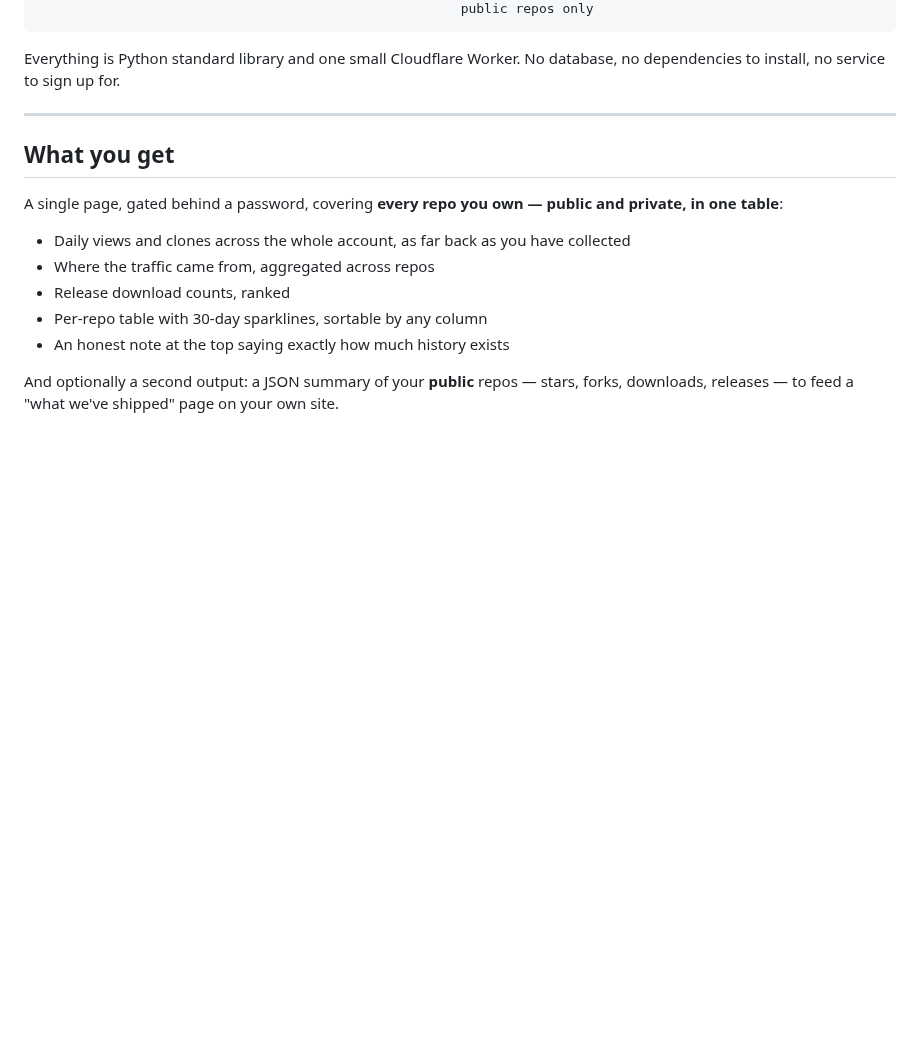
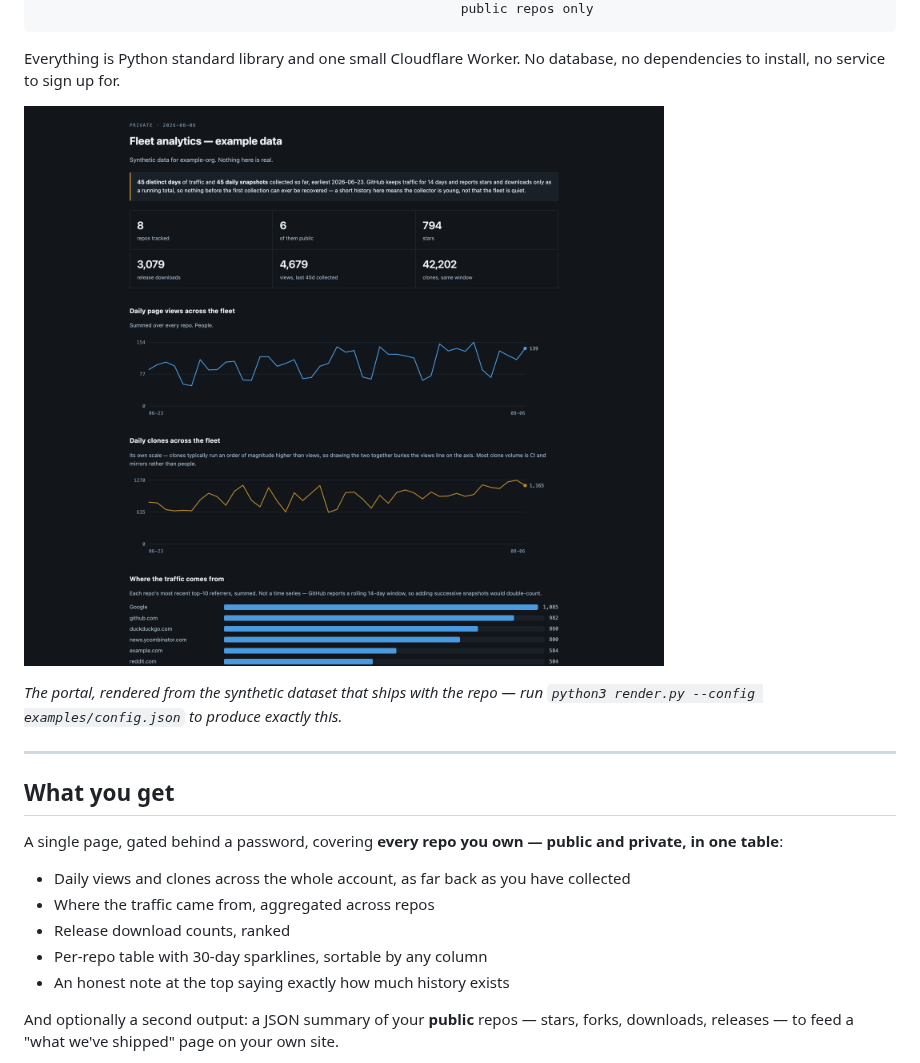
Before and after one commit to stoatworks-labs/gh-fleet-analytics, a Markdown page: README.md, the part around the change. Rendered like a GitHub page; pictures changed too: docs/screenshots/portal.png (added); blank space fills up the shorter version.

Commit message:
Add a portal screenshot to the README
Rendered from the bundled synthetic dataset, so it is reproducible with the
command next to it rather than being a picture of someone's private account.

Co-Authored-By: Claude Opus 5 <noreply@anthropic.com>

```diff
--- a/README.md
+++ b/README.md
@@ -26,6 +26,11 @@ collect.py  ──►  data/           ──►  render.py  ──►  portal/p
 
 Everything is Python standard library and one small Cloudflare Worker. No database, no
 dependencies to install, no service to sign up for.
+
+![The portal, rendered from the bundled synthetic dataset](docs/screenshots/portal.png)
+
+*The portal, rendered from the synthetic dataset that ships with the repo — run
+`python3 render.py --config examples/config.json` to produce exactly this.*
 
 ---
 
```
